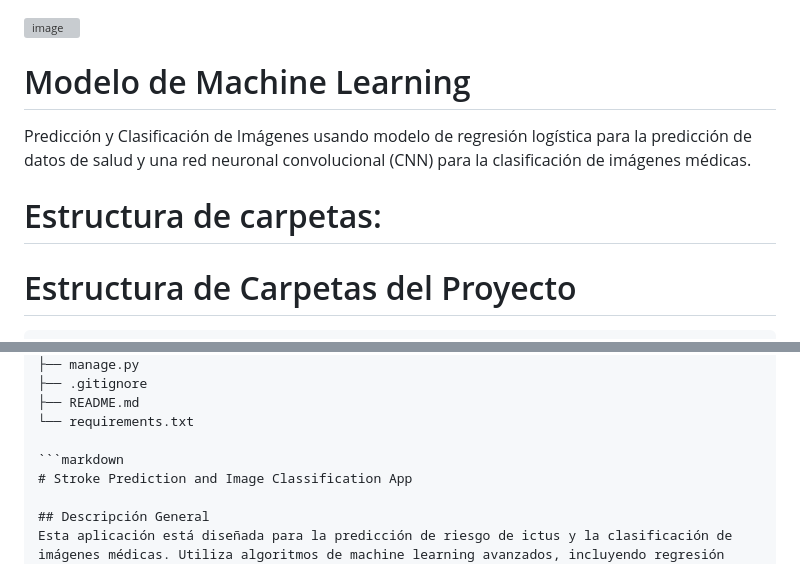
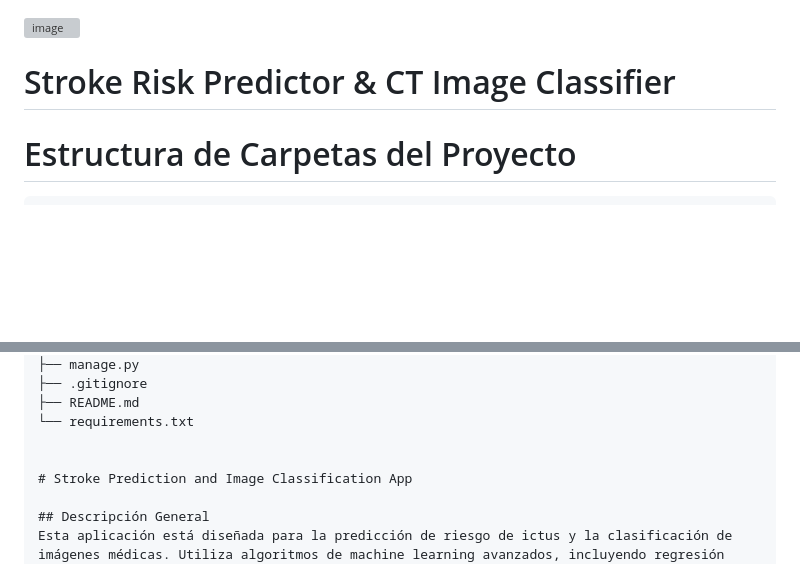
Before and after one commit to angelmaria/machine_learning_CNN, a Markdown page: README.md, 2 parts joined by grey strips. GitHub-like rendering; blank space fills up the shorter version; grey boxes are pictures that could not be loaded.

````diff
--- a/README.md
+++ b/README.md
@@ -1,9 +1,7 @@
 ![image](https://github.com/user-attachments/assets/ed6d1dc5-602d-46f7-ac90-c90ae1fc04cd)
 
-# Modelo de Machine Learning
-Predicción y Clasificación de Imágenes usando modelo de regresión logística para la predicción de datos de salud y una red neuronal convolucional (CNN) para la clasificación de imágenes médicas.
+# Stroke Risk Predictor & CT Image Classifier
 
-# Estructura de carpetas:
 # Estructura de Carpetas del Proyecto
 
 ```plaintext
@@ -43,7 +41,7 @@ stroke_prediction_project/
 ├── README.md
 └── requirements.txt
 
-```markdown
+
 # Stroke Prediction and Image Classification App
 
 ## Descripción General
````
